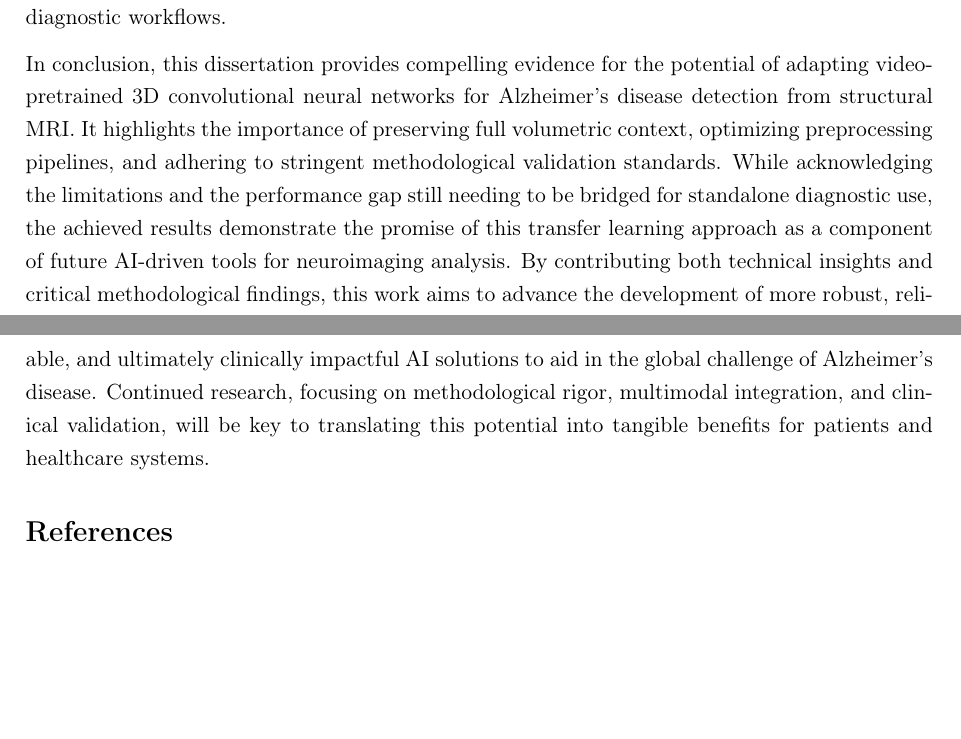
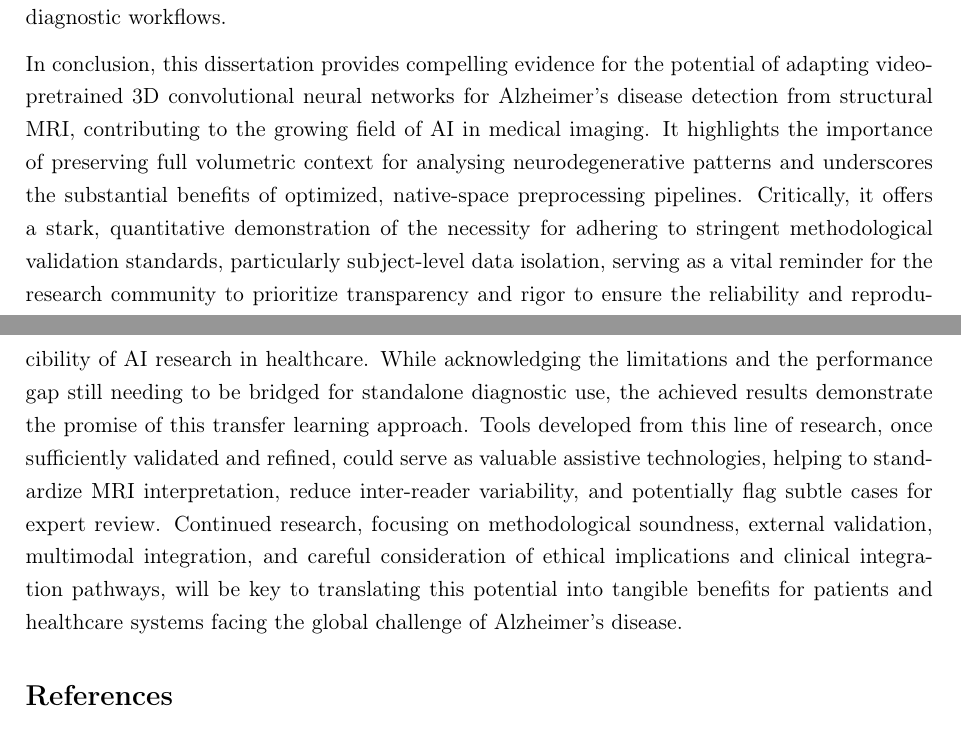
Before and after one commit to Rhys-Alexander/FYP, a LaTeX document (latex_report/main.tex): two parts of pages 38 and 39 of 43, joined at a grey line, cut so that both start at the same text, the shorter picture padded with empty space. Compiled offline with pdfLaTeX.

Commit message:
updated conc end

```diff
--- a/latex_report/main.tex
+++ b/latex_report/main.tex
@@ -957,7 +957,7 @@ Technical limitations, primarily imposed by computational resources (consumer-gr
 
 Future directions should prioritize external validation on diverse, multi-site datasets to assess real-world generalizability. Extending the framework to longitudinal analysis, tracking changes over time within individuals, holds significant promise for monitoring disease progression and treatment response. Incorporating multimodal data, such as PET imaging, diffusion tensor imaging (DTI), CSF biomarkers, genetic information, and clinical/cognitive scores, is likely essential for pushing diagnostic accuracy towards clinically actionable levels. Architectural innovation focused on memory-efficient 3D networks or hybrid approaches specifically designed for medical imaging could also yield performance gains. Finally, prospective clinical validation studies are indispensable for evaluating the true clinical utility and impact of such AI tools within existing diagnostic workflows.
 
-In conclusion, this dissertation provides compelling evidence for the potential of adapting video-pretrained 3D convolutional neural networks for Alzheimer's disease detection from structural MRI. It highlights the importance of preserving full volumetric context, optimizing preprocessing pipelines, and adhering to stringent methodological validation standards. While acknowledging the limitations and the performance gap still needing to be bridged for standalone diagnostic use, the achieved results demonstrate the promise of this transfer learning approach as a component of future AI-driven tools for neuroimaging analysis. By contributing both technical insights and critical methodological findings, this work aims to advance the development of more robust, reliable, and ultimately clinically impactful AI solutions to aid in the global challenge of Alzheimer's disease. Continued research, focusing on methodological rigor, multimodal integration, and clinical validation, will be key to translating this potential into tangible benefits for patients and healthcare systems.
+In conclusion, this dissertation provides compelling evidence for the potential of adapting video-pretrained 3D convolutional neural networks for Alzheimer's disease detection from structural MRI, contributing to the growing field of AI in medical imaging. It highlights the importance of preserving full volumetric context for analysing neurodegenerative patterns and underscores the substantial benefits of optimized, native-space preprocessing pipelines. Critically, it offers a stark, quantitative demonstration of the necessity for adhering to stringent methodological validation standards, particularly subject-level data isolation, serving as a vital reminder for the research community to prioritize transparency and rigor to ensure the reliability and reproducibility of AI research in healthcare. While acknowledging the limitations and the performance gap still needing to be bridged for standalone diagnostic use, the achieved results demonstrate the promise of this transfer learning approach. Tools developed from this line of research, once sufficiently validated and refined, could serve as valuable assistive technologies, helping to standardize MRI interpretation, reduce inter-reader variability, and potentially flag subtle cases for expert review. Continued research, focusing on methodological soundness, external validation, multimodal integration, and careful consideration of ethical implications and clinical integration pathways, will be key to translating this potential into tangible benefits for patients and healthcare systems facing the global challenge of Alzheimer's disease.
 
 \bibliographystyle{IEEEtran}
 \bibliography{references}
```
